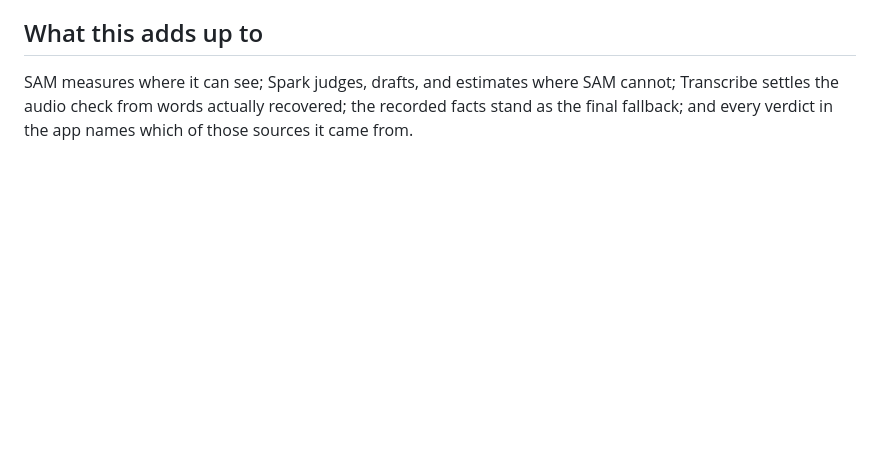
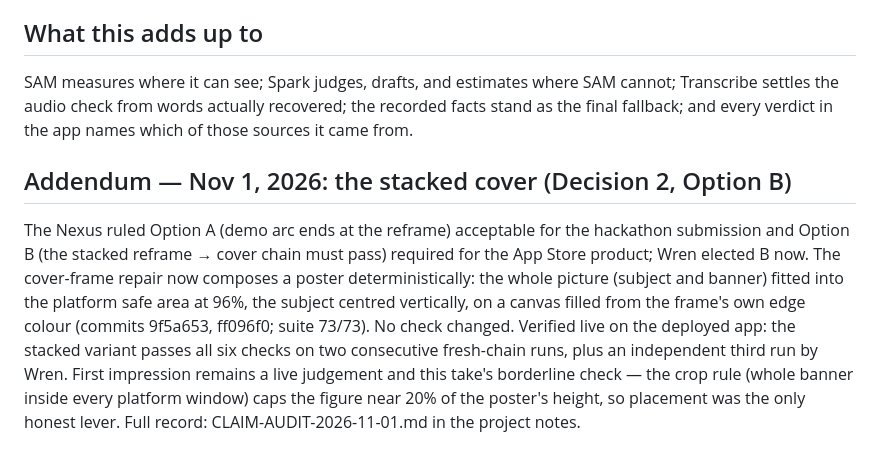
Before and after one commit to The-Nexus-system/blind-creator-preflight, a Markdown page: MODEL-CHOICES.md, the part around the change. Rendered like a GitHub page; blank space fills up the shorter version.

Commit message:
Record the Option B outcome: stacked cover passes live

```diff
--- a/MODEL-CHOICES.md
+++ b/MODEL-CHOICES.md
@@ -233,3 +233,19 @@ SAM measures where it can see; Spark judges, drafts, and estimates where SAM
 cannot; Transcribe settles the audio check from words actually recovered; the
 recorded facts stand as the final fallback; and every verdict in the app names
 which of those sources it came from.
+
+## Addendum — Nov 1, 2026: the stacked cover (Decision 2, Option B)
+
+The Nexus ruled Option A (demo arc ends at the reframe) acceptable for the
+hackathon submission and Option B (the stacked reframe → cover chain must
+pass) required for the App Store product; Wren elected B now. The cover-frame
+repair now composes a poster deterministically: the whole picture (subject
+and banner) fitted into the platform safe area at 96%, the subject centred
+vertically, on a canvas filled from the frame's own edge colour (commits
+9f5a653, ff096f0; suite 73/73). No check changed. Verified live on the
+deployed app: the stacked variant passes all six checks on two consecutive
+fresh-chain runs, plus an independent third run by Wren. First impression
+remains a live judgement and this take's borderline check — the crop rule
+(whole banner inside every platform window) caps the figure near 20% of the
+poster's height, so placement was the only honest lever. Full record:
+CLAIM-AUDIT-2026-11-01.md in the project notes.
```
